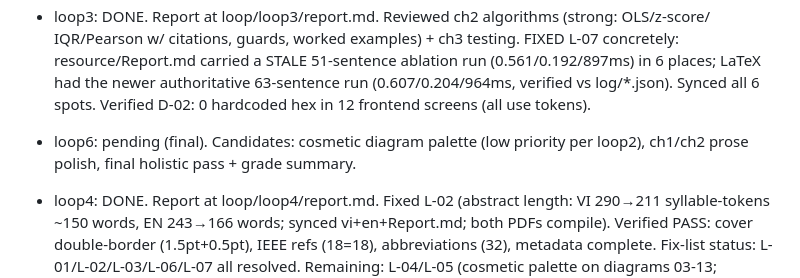
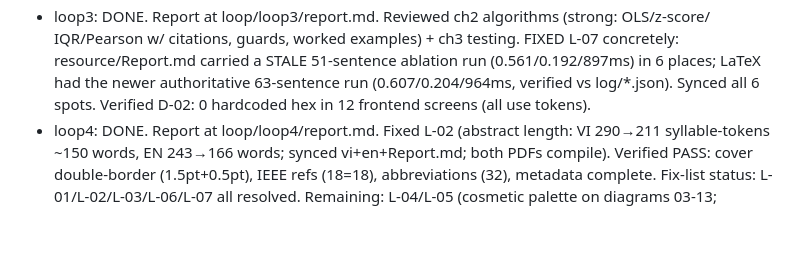
Before and after one commit to ngthtrong/perfin-nienluan, a Markdown page: loop/LOOP-PLAN.md, the part around the change. Drawn GitHub-style; blank space fills up the shorter version.

Commit message:
loop6: final holistic pass — text sources clean of stale numbers, PDFs current, vi/en parallel, grade summary
Co-Authored-By: Claude Opus 4.8 <noreply@anthropic.com>

```diff
--- a/loop/LOOP-PLAN.md
+++ b/loop/LOOP-PLAN.md
@@ -40,9 +40,6 @@ Tone: constructive, calibrated to course level.
   resource/Report.md carried a STALE 51-sentence ablation run (0.561/0.192/897ms) in 6 places;
   LaTeX had the newer authoritative 63-sentence run (0.607/0.204/964ms, verified vs log/*.json).
   Synced all 6 spots. Verified D-02: 0 hardcoded hex in 12 frontend screens (all use tokens).
-- loop6: pending (final). Candidates: cosmetic diagram palette (low priority per loop2),
-  ch1/ch2 prose polish, final holistic pass + grade summary.
-
 - loop4: DONE. Report at loop/loop4/report.md. Fixed L-02 (abstract length: VI 290→211
   syllable-tokens ~150 words, EN 243→166 words; synced vi+en+Report.md; both PDFs compile).
   Verified PASS: cover double-border (1.5pt+0.5pt), IEEE refs (18=18), abbreviations (32),
```
Also changed, not shown: loop/loop6/report.md (added, +69 -0 lines).
